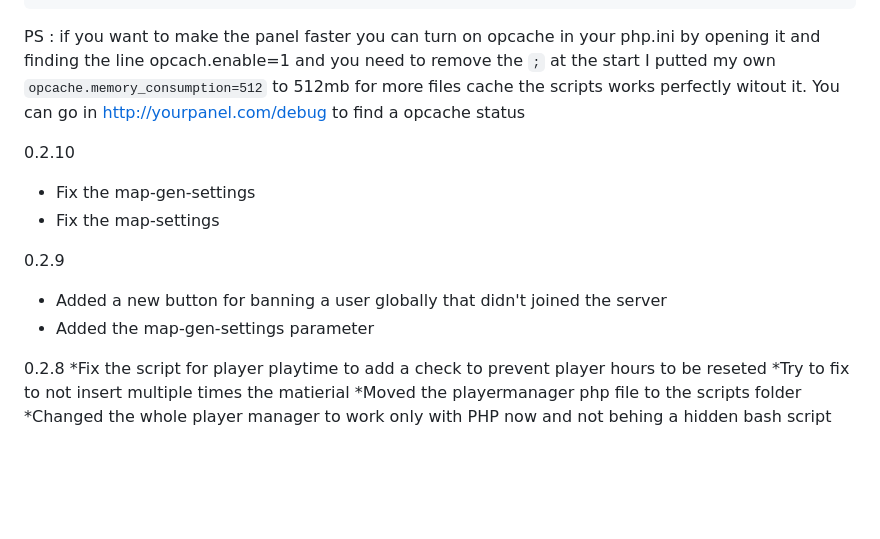
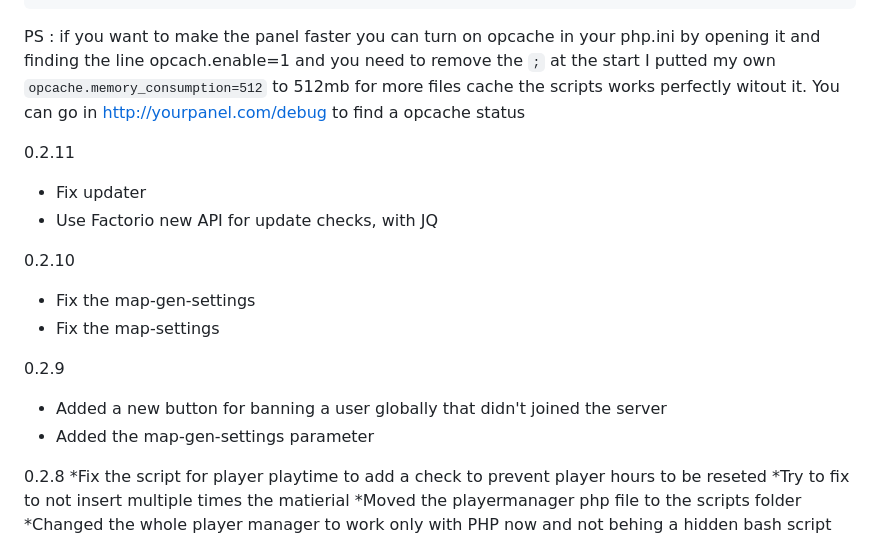
Before and after one commit to IIPoliII/Factorio-ServerManager, a Markdown page: README.md, the part around the change. Rendered like a GitHub page; blank space fills up the shorter version.

```diff
--- a/README.md
+++ b/README.md
@@ -92,6 +92,10 @@ I putted my own `opcache.memory_consumption=512` to 512mb for more files cache t
 
 
 
+0.2.11
+* Fix updater
+* Use Factorio new API for update checks, with JQ
+
 0.2.10
 * Fix the map-gen-settings
 * Fix the map-settings
@@ -99,7 +103,6 @@ I putted my own `opcache.memory_consumption=512` to 512mb for more files cache t
 0.2.9
 * Added a new button for banning a user globally that didn't joined the server
 * Added the map-gen-settings parameter
-
 
 0.2.8
 *Fix the script for player playtime to add a check to prevent player hours to be reseted
```
